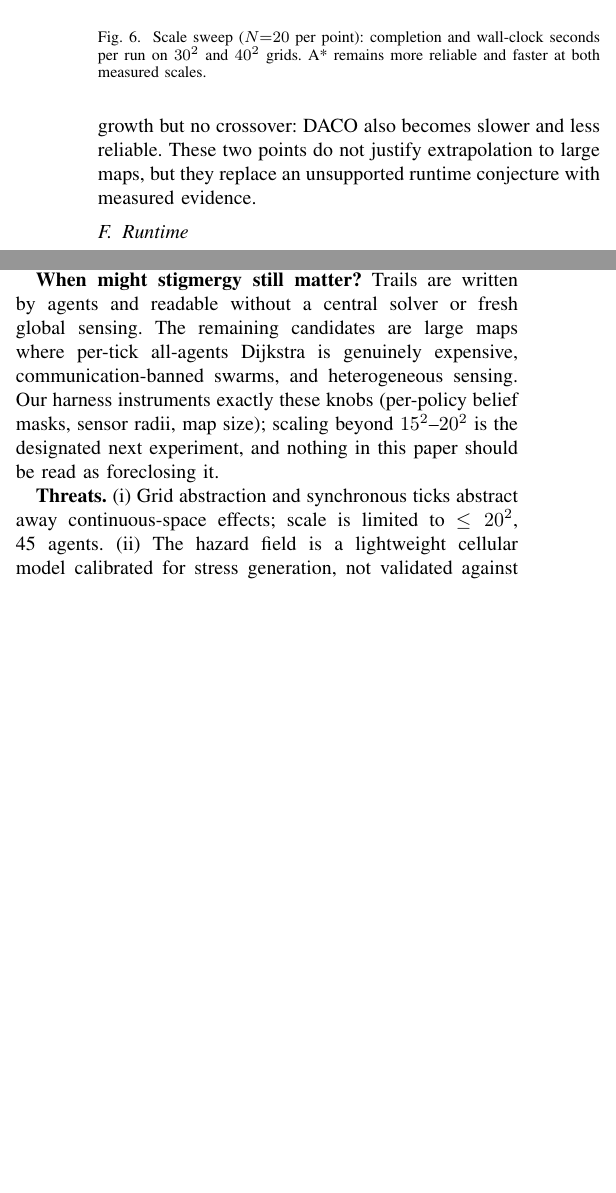
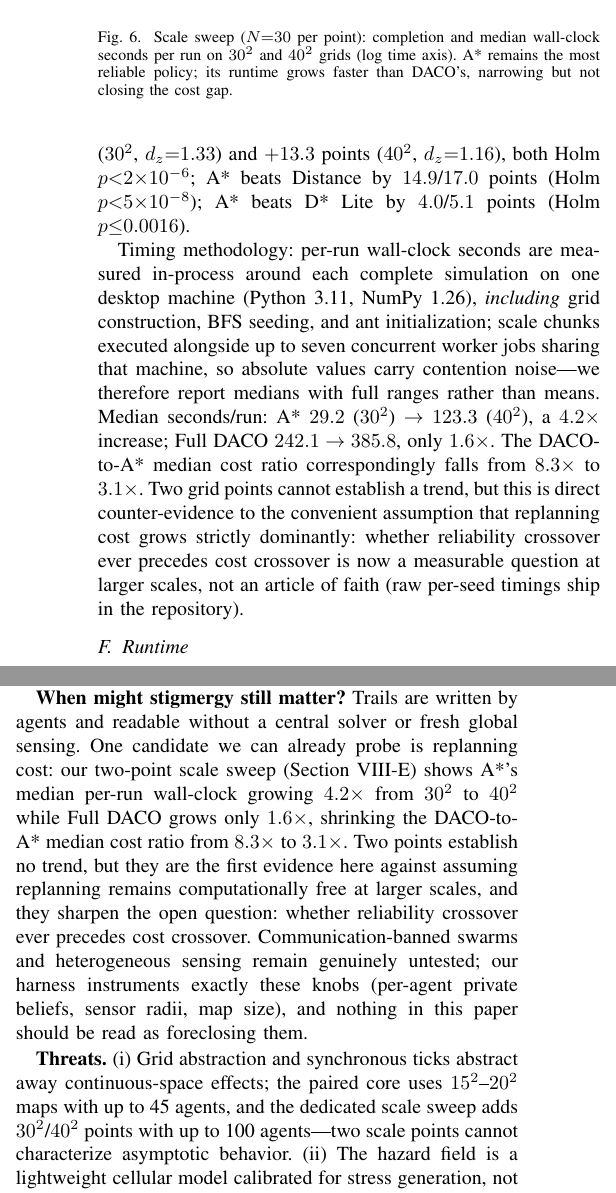
Before and after one commit to Sathvikar01/Fire_Evacuation_System, a LaTeX paper (docs/manuscript.tex): two parts of the columns of pages 5 and 6 of 7, joined at a grey line, cut so that both start at the same text, the shorter picture padded with empty space. Compiled offline with pdfLaTeX.

Commit message:
docs(paper): consistency pass — scale rigor, stale-claim sweep, cost-ratio trend
- Contribution bullet: partial observability no longer 'not covered'; scope now
  names regimes not resolved (larger partially observed maps, comms-limited swarms)
- Discussion: replaces 'designated next experiment' with measured 4.2x vs 1.6x
  median-timing growth and shrinking DACO/A* ratio (8.3x -> 3.1x)
- Threats (i)/(iii): scale now stated as tested to 40^2/100 agents with two-point
  caveat; single-machine batched timing disclosed
- Conclusion wording: 'seeded simulation runs with paired cross-policy comparisons';
  counts corrected to audited 78 cells / 2300+ runs
- Scale subsection rewritten at N=30 with paired Holm results (daco-vs-astar
  dz=1.16-1.33, Holm p<2e-6), median timings + full ranges, timing methodology
- Abstract gains scale clause; figure/caption regenerated from N=30 medians

```diff
--- a/docs/manuscript.tex
+++ b/docs/manuscript.tex
@@ -215,12 +215,14 @@ Fig.~\ref{fig:robustness} summarizes environment sweeps for Full CMS-DACO. Compl
 
 \subsection{Scale Beyond the Toy Grid}
 \label{sec:scale}
-To test whether the runtime argument changes before substantially larger environments are attempted, we ran a paired $N{=}20$ sweep on $30^2$ and $40^2$ grids with wall density $0.15$, one blocked exit, East wind $0.5$, and area-scaled crowds of 60 and 100. At $30^2$, completion was $0.871\pm0.038$ for Distance, $0.999\pm0.002$ for A*, $0.949\pm0.032$ for D* Lite, and $0.888\pm0.038$ for Full DACO; at $40^2$, the corresponding values were $0.796\pm0.045$, $0.996\pm0.008$, $0.935\pm0.026$, and $0.828\pm0.054$. A* remained the most reliable policy, while its measured runtime rose from $40.6$ to $166.9$ seconds per run and Full DACO from $206.6$ to $391.6$ seconds per run. Thus the first scale points show substantial absolute A* cost growth but no crossover: DACO also becomes slower and less reliable. These two points do not justify extrapolation to large maps, but they replace an unsupported runtime conjecture with measured evidence.
+To test whether the runtime argument changes before substantially larger environments are attempted, we ran a paired $N{=}30$ sweep on $30^2$ and $40^2$ grids with wall density $0.15$, one blocked exit, East wind $0.5$, and area-scaled crowds (60 agents/60 ticks at $30^2$, 100 agents/90 ticks at $40^2$). Completion at $30^2$: Distance $0.850{\pm}.037$, A* $0.999{\pm}.002$, D* Lite $0.959{\pm}.023$, Full DACO $0.872{\pm}.035$; at $40^2$: Distance $0.827{\pm}.040$, A* $0.997{\pm}.005$, D* Lite $0.946{\pm}.020$, Full DACO $0.864{\pm}.043$. All pairwise claims use the same paired pipeline as everywhere else, Holm-corrected across the six scale comparisons: A* beats Full DACO by $+12.7$ points ($30^2$, $d_z{=}1.33$) and $+13.3$ points ($40^2$, $d_z{=}1.16$), both Holm $p{<}2{\times}10^{-6}$; A* beats Distance by $14.9$/$17.0$ points (Holm $p{<}5{\times}10^{-8}$); A* beats D* Lite by $4.0$/$5.1$ points (Holm $p{\le}0.0016$).
+
+Timing methodology: per-run wall-clock seconds are measured in-process around each complete simulation on one desktop machine (Python~3.11, NumPy~1.26), \emph{including} grid construction, BFS seeding, and ant initialization; scale chunks executed alongside up to seven concurrent worker jobs sharing that machine, so absolute values carry contention noise---we therefore report medians with full ranges rather than means. Median seconds/run: A* $29.2$ ($30^2$) $\to$ $123.3$ ($40^2$), a $4.2\times$ increase; Full DACO $242.1 \to 385.8$, only $1.6\times$. The DACO-to-A* median cost ratio correspondingly falls from $8.3\times$ to $3.1\times$. Two grid points cannot establish a trend, but this is direct counter-evidence to the convenient assumption that replanning cost grows strictly dominantly: whether reliability crossover ever precedes cost crossover is now a measurable question at larger scales, not an article of faith (raw per-seed timings ship in the repository).
 
 \begin{figure}[t]
 \centering
 \includegraphics[width=\columnwidth]{figures/fig_scale_runtime.pdf}
-\caption{Scale sweep ($N{=}20$ per point): completion and wall-clock seconds per run on $30^2$ and $40^2$ grids. A* remains more reliable and faster at both measured scales.}
+\caption{Scale sweep ($N{=}30$ per point): completion and median wall-clock seconds per run on $30^2$ and $40^2$ grids (log time axis). A* remains the most reliable policy; its runtime grows faster than DACO's, narrowing but not closing the cost gap.}
 \label{fig:scale}
 \end{figure}
 
@@ -288,8 +290,8 @@ A fair objection to Section~\ref{sec:main} is that 300 ant iterations plus large
 
 \textbf{Why distance beats A* under collapse.} A* minimizes expected cost under current beliefs; when the environment adversarially invalidates those beliefs (exits ignite after commitment), optimality becomes over-commitment. Hedged variants---penalizing exit crowding explicitly, stochasticizing target choice, or replanning with risk measures---are obvious remedies and a concrete direction this benchmark exposes.
 
-\textbf{When might stigmergy still matter?} Trails are written by agents and readable without a central solver or fresh global sensing. The remaining candidates are large maps where per-tick all-agents Dijkstra is genuinely expensive, communication-banned swarms, and heterogeneous sensing. Our harness instruments exactly these knobs (per-policy belief masks, sensor radii, map size); scaling beyond $15^2$--$20^2$ is the designated next experiment, and nothing in this paper should be read as foreclosing it.
+\textbf{When might stigmergy still matter?} Trails are written by agents and readable without a central solver or fresh global sensing. One candidate we can already probe is replanning cost: our two-point scale sweep (Section~\ref{sec:scale}) shows A*'s median per-run wall-clock growing $4.2\times$ from $30^2$ to $40^2$ while Full DACO grows only $1.6\times$, shrinking the DACO-to-A* median cost ratio from $8.3\times$ to $3.1\times$. Two points establish no trend, but they are the first evidence here against assuming replanning remains computationally free at larger scales, and they sharpen the open question: whether reliability crossover ever precedes cost crossover. Communication-banned swarms and heterogeneous sensing remain genuinely untested; our harness instruments exactly these knobs (per-agent private beliefs, sensor radii, map size), and nothing in this paper should be read as foreclosing them.
 
-\textbf{Threats.} (i) Grid abstraction and synchronous ticks abstract away continuous-space effects; scale is limited to $\leq20^2$, 45 agents. (ii) The hazard field is a lightweight cellular model calibrated for stress generation, not validated against FDS/CFAST---absolute survival rates must not be read as fire-engineering predictions. (iii) Single map-size family beyond one $20^2$ robustness point; single-machine timing. (iv) $N{=}30$ paired seeds resolve $d_z\gtrsim0.5$ comfortably but cannot exclude sub-point differences; Holm families are per-section. (v) Hyperparameters were selected informally on the open family before formal evaluation; the flat sweeps mitigate but do not eliminate this circularity. (vi) Our D* Lite caps expansions at 600/tick and uses a shared-belief cost model; stronger implementations could close its extreme-regime gap, though A*'s own reversal there suggests conclusions about replanning-class policies are robust to this choice.
+\textbf{Threats.} (i) Grid abstraction and synchronous ticks abstract away continuous-space effects; the paired core uses $15^2$--$20^2$ maps with up to 45 agents, and the dedicated scale sweep adds $30^2$/$40^2$ points with up to 100 agents---two scale points cannot characterize asymptotic behavior. (ii) The hazard field is a lightweight cellular model calibrated for stress generation, not validated against FDS/CFAST---absolute survival rates must not be read as fire-engineering predictions. (iii) Scale timings are single-process wall-clock on one desktop machine; no multi-machine replication. (iv) $N{=}30$ paired seeds resolve $d_z\gtrsim0.5$ comfortably but cannot exclude sub-point differences; Holm families are per-section. (v) Hyperparameters were selected informally on the open family before formal evaluation; the flat sweeps mitigate but do not eliminate this circularity. (vi) Our D* Lite caps expansions at 600/tick and uses a shared-belief cost model; stronger implementations could close its extreme-regime gap, though A*'s own reversal there suggests conclusions about replanning-class policies are robust to this choice.
 
 \section{Conclusion}
```
Also changed, not shown: docs/manuscript.md (+1 -1 lines), docs/manuscript.pdf, docs/manuscript.tex (12 more changed lines).
